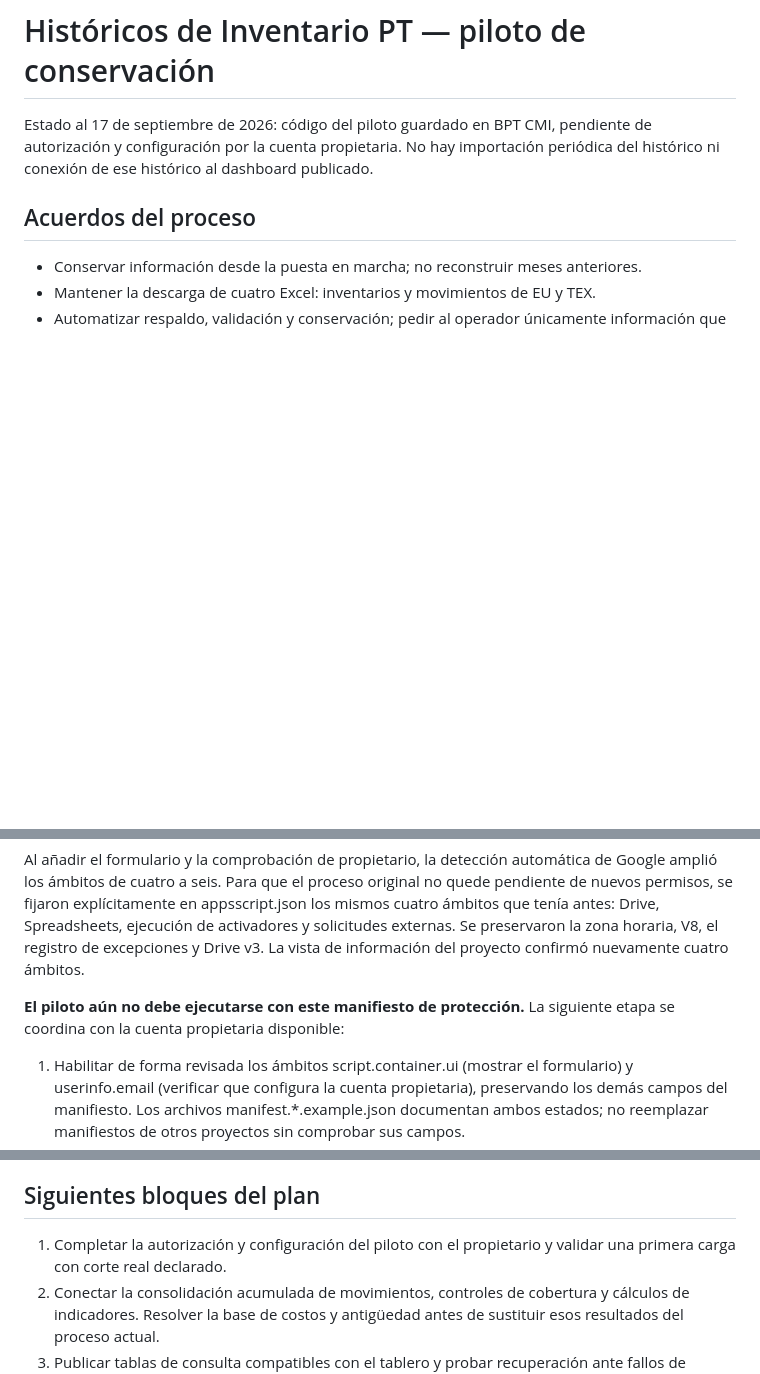
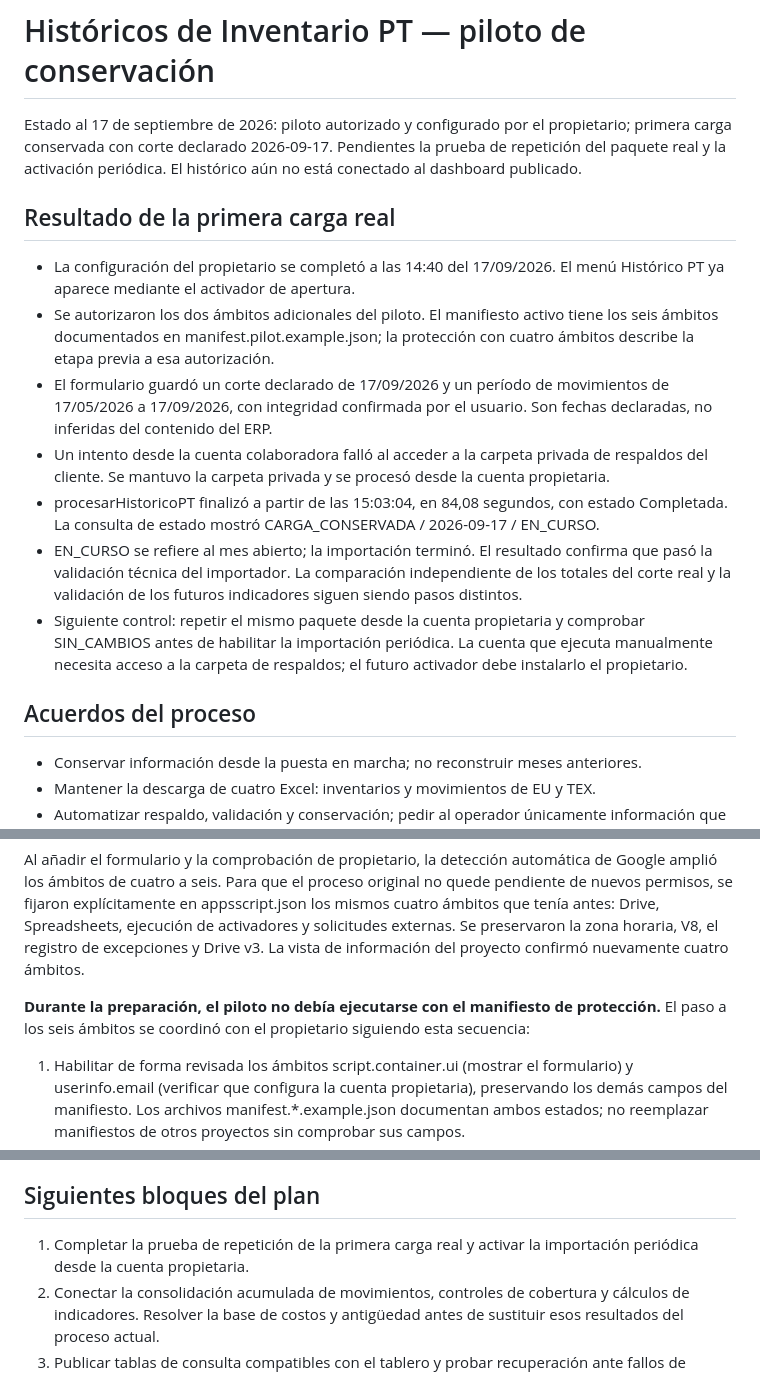
Before and after one commit to pcc-operaciones/dashboard-pcc, a Markdown page: docs/HISTORICOS-INVENTARIO.md, 3 parts joined by grey strips. GitHub-like rendering; blank space fills up the shorter version.

Commit message:
docs: registrar primera carga real del histórico de inventario

```diff
--- a/docs/HISTORICOS-INVENTARIO.md
+++ b/docs/HISTORICOS-INVENTARIO.md
@@ -1,6 +1,16 @@
 # Históricos de Inventario PT — piloto de conservación
 
-Estado al 17 de septiembre de 2026: código del piloto guardado en BPT CMI, pendiente de autorización y configuración por la cuenta propietaria. No hay importación periódica del histórico ni conexión de ese histórico al dashboard publicado.
+Estado al 17 de septiembre de 2026: piloto autorizado y configurado por el propietario; primera carga conservada con corte declarado 2026-09-17. Pendientes la prueba de repetición del paquete real y la activación periódica. El histórico aún no está conectado al dashboard publicado.
+
+## Resultado de la primera carga real
+
+- La configuración del propietario se completó a las 14:40 del 17/09/2026. El menú Histórico PT ya aparece mediante el activador de apertura.
+- Se autorizaron los dos ámbitos adicionales del piloto. El manifiesto activo tiene los seis ámbitos documentados en manifest.pilot.example.json; la protección con cuatro ámbitos describe la etapa previa a esa autorización.
+- El formulario guardó un corte declarado de 17/09/2026 y un período de movimientos de 17/05/2026 a 17/09/2026, con integridad confirmada por el usuario. Son fechas declaradas, no inferidas del contenido del ERP.
+- Un intento desde la cuenta colaboradora falló al acceder a la carpeta privada de respaldos del cliente. Se mantuvo la carpeta privada y se procesó desde la cuenta propietaria.
+- procesarHistoricoPT finalizó a partir de las 15:03:04, en 84,08 segundos, con estado Completada. La consulta de estado mostró CARGA_CONSERVADA / 2026-09-17 / EN_CURSO.
+- EN_CURSO se refiere al mes abierto; la importación terminó. El resultado confirma que pasó la validación técnica del importador. La comparación independiente de los totales del corte real y la validación de los futuros indicadores siguen siendo pasos distintos.
+- Siguiente control: repetir el mismo paquete desde la cuenta propietaria y comprobar SIN_CAMBIOS antes de habilitar la importación periódica. La cuenta que ejecuta manualmente necesita acceso a la carpeta de respaldos; el futuro activador debe instalarlo el propietario.
 
 ## Acuerdos del proceso
 
@@ -69,7 +79,7 @@ Se compararon los tres archivos pegados con el paquete local y se confirmó que
 
 Al añadir el formulario y la comprobación de propietario, la detección automática de Google amplió los ámbitos de cuatro a seis. Para que el proceso original no quede pendiente de nuevos permisos, se fijaron explícitamente en appsscript.json los mismos cuatro ámbitos que tenía antes: Drive, Spreadsheets, ejecución de activadores y solicitudes externas. Se preservaron la zona horaria, V8, el registro de excepciones y Drive v3. La vista de información del proyecto confirmó nuevamente cuatro ámbitos.
 
-**El piloto aún no debe ejecutarse con este manifiesto de protección.** La siguiente etapa se coordina con la cuenta propietaria disponible:
+**Durante la preparación, el piloto no debía ejecutarse con el manifiesto de protección.** El paso a los seis ámbitos se coordinó con el propietario siguiendo esta secuencia:
 
 1. Habilitar de forma revisada los ámbitos script.container.ui (mostrar el formulario) y userinfo.email (verificar que configura la cuenta propietaria), preservando los demás campos del manifiesto. Los archivos manifest.*.example.json documentan ambos estados; no reemplazar manifiestos de otros proyectos sin comprobar sus campos.
 2. El cliente autoriza esos permisos desde su propia sesión y ejecuta configurarPilotoHistoricoPT. El instalador comprueba propietario y acceso a las cuatro fuentes, crea una carpeta privada y configura el menú. Repetirlo conserva la configuración existente. Solo crea el activador de apertura del menú; no el de importación periódica.
@@ -108,7 +118,7 @@ Validación local realizada: 84 pruebas automatizadas aprobadas, incluidas 29 de
 
 ## Siguientes bloques del plan
 
-1. Completar la autorización y configuración del piloto con el propietario y validar una primera carga con corte real declarado.
+1. Completar la prueba de repetición de la primera carga real y activar la importación periódica desde la cuenta propietaria.
 2. Conectar la consolidación acumulada de movimientos, controles de cobertura y cálculos de indicadores. Resolver la base de costos y antigüedad antes de sustituir esos resultados del proceso actual.
 3. Publicar tablas de consulta compatibles con el tablero y probar recuperación ante fallos de publicación.
 4. Incorporar el selector de cortes disponibles, series mensuales y fechas visibles en Inventario PT y Gerencia General. Evitar presentar períodos incompletos como meses cerrados.
```
